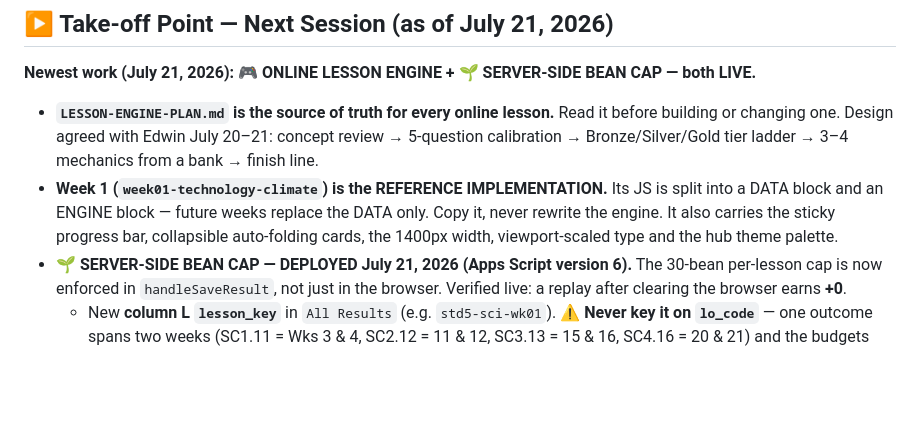
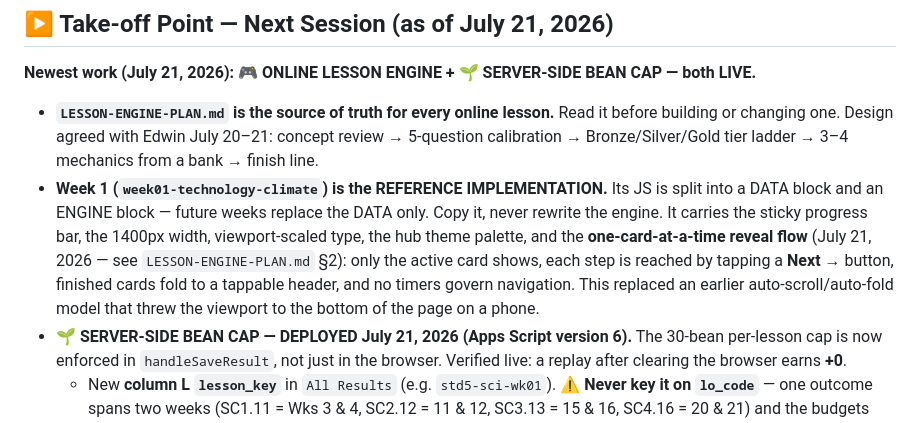
Before and after one commit to teacherzoled/Virtual-Classroom, a Markdown page: PROJECT-DOCS.md, the part around the change. GitHub-like rendering; blank space fills up the shorter version.

Commit message:
Docs: correct PROJECT-DOCS to describe the one-card reveal model

```diff
--- a/PROJECT-DOCS.md
+++ b/PROJECT-DOCS.md
@@ -29,8 +29,11 @@ If the docs are not updated, the task is **not** finished.
   calibration → Bronze/Silver/Gold tier ladder → 3–4 mechanics from a bank → finish line.
 - **Week 1 (`week01-technology-climate`) is the REFERENCE IMPLEMENTATION.** Its JS is split into a
   DATA block and an ENGINE block — future weeks replace the DATA only. Copy it, never rewrite the
-  engine. It also carries the sticky progress bar, collapsible auto-folding cards, the 1400px
-  width, viewport-scaled type and the hub theme palette.
+  engine. It carries the sticky progress bar, the 1400px width, viewport-scaled type, the hub theme
+  palette, and the **one-card-at-a-time reveal flow** (July 21, 2026 — see `LESSON-ENGINE-PLAN.md`
+  §2): only the active card shows, each step is reached by tapping a **Next →** button, finished
+  cards fold to a tappable header, and no timers govern navigation. This replaced an earlier
+  auto-scroll/auto-fold model that threw the viewport to the bottom of the page on a phone.
 - **🌱 SERVER-SIDE BEAN CAP — DEPLOYED July 21, 2026 (Apps Script version 6).** The 30-bean
   per-lesson cap is now enforced in `handleSaveResult`, not just in the browser. Verified live:
   a replay after clearing the browser earns **+0**.
```
